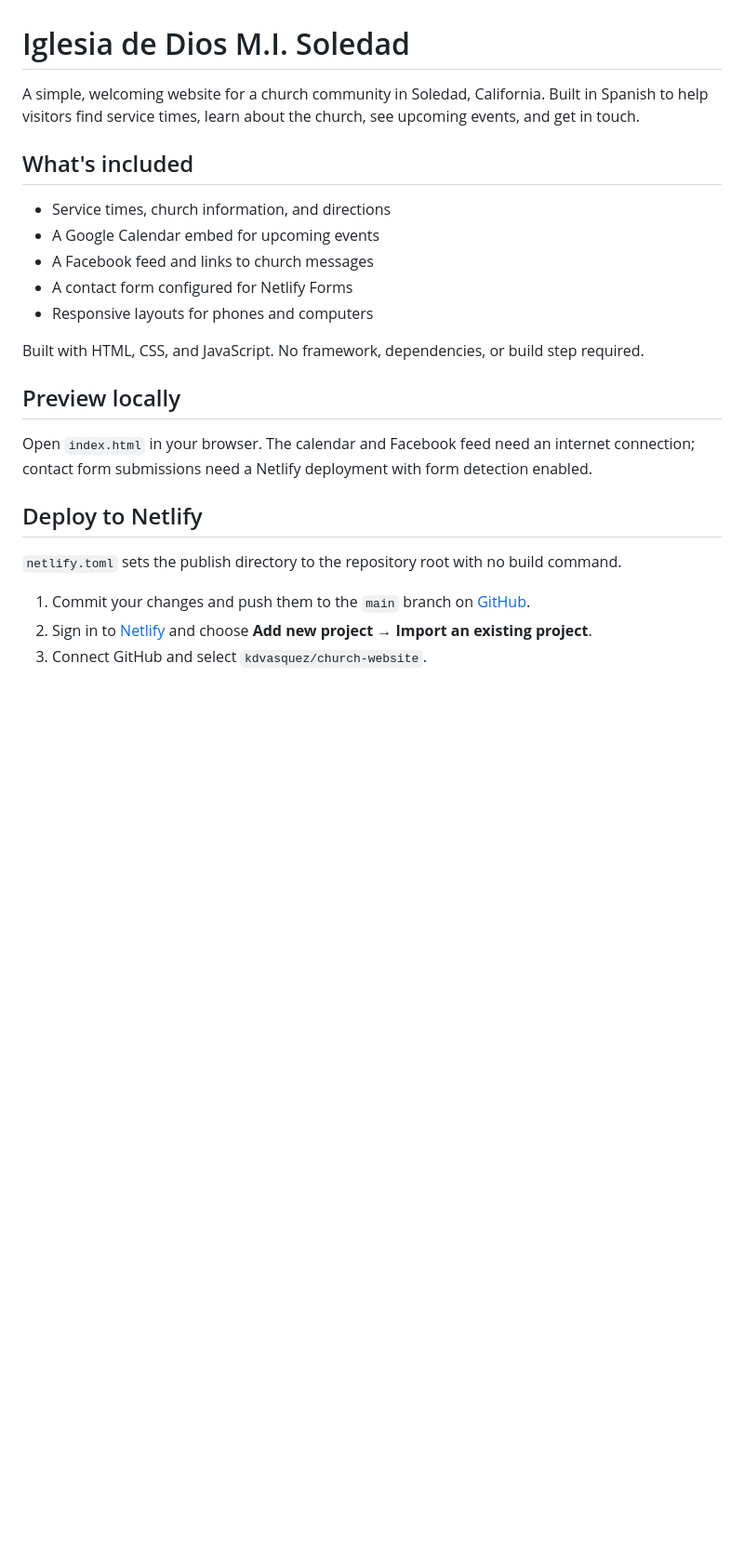
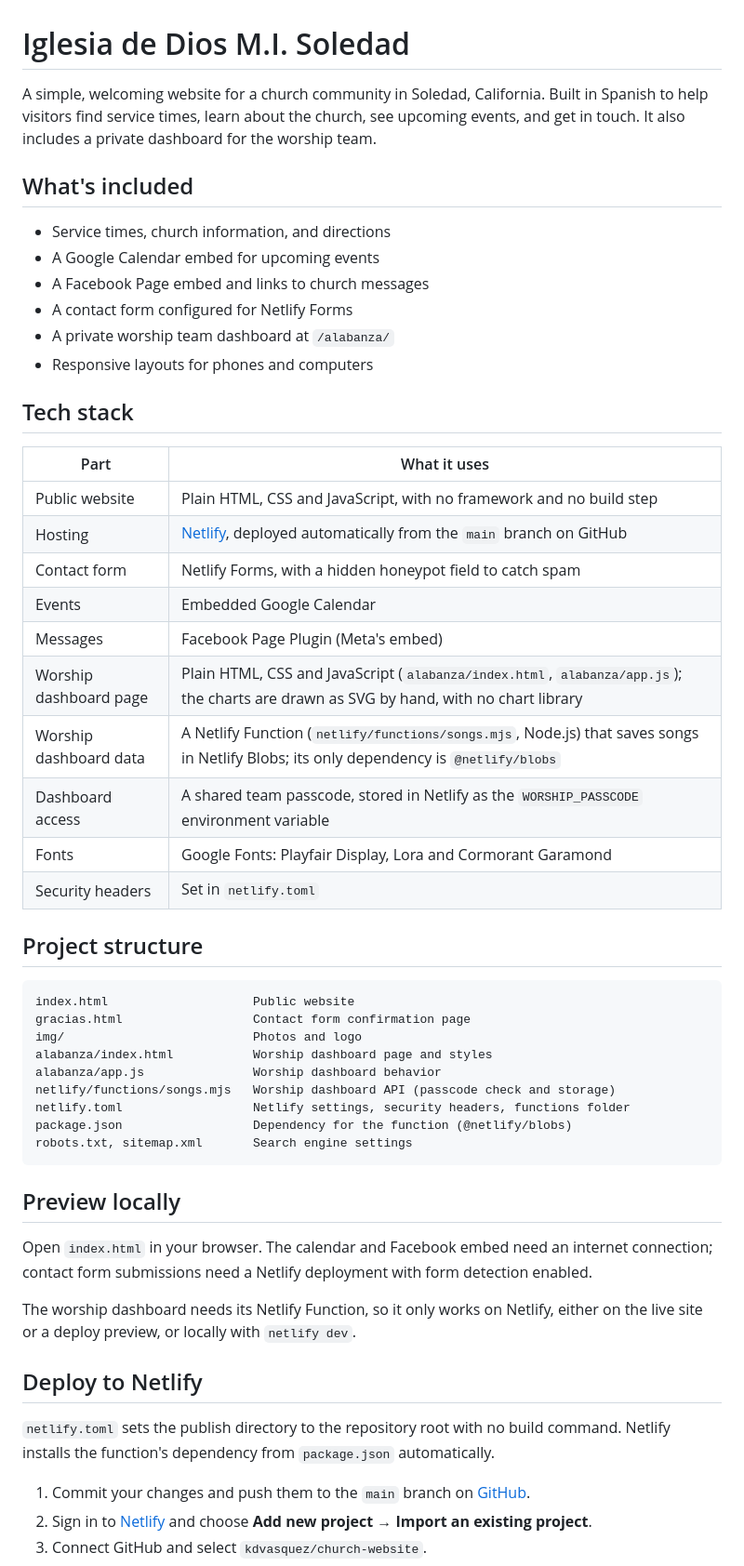
Before and after one commit to kdvasquez/church-website, a Markdown page: README.md, the part around one of its changes. Shown at 93% size. Drawn GitHub-style; blank space fills up the shorter version.

````diff
--- a/README.md
+++ b/README.md
@@ -1,24 +1,54 @@
 # Iglesia de Dios M.I. Soledad
 
-A simple, welcoming website for a church community in Soledad, California. Built in Spanish to help visitors find service times, learn about the church, see upcoming events, and get in touch.
+A simple, welcoming website for a church community in Soledad, California. Built in Spanish to help visitors find service times, learn about the church, see upcoming events, and get in touch. It also includes a private dashboard for the worship team.
 
 ## What's included
 
 - Service times, church information, and directions
 - A Google Calendar embed for upcoming events
-- A Facebook feed and links to church messages
+- A Facebook Page embed and links to church messages
 - A contact form configured for Netlify Forms
+- A private worship team dashboard at `/alabanza/`
 - Responsive layouts for phones and computers
 
-Built with HTML, CSS, and JavaScript. No framework, dependencies, or build step required.
+## Tech stack
+
+| Part | What it uses |
+|---|---|
+| Public website | Plain HTML, CSS and JavaScript, with no framework and no build step |
+| Hosting | [Netlify](https://www.netlify.com/), deployed automatically from the `main` branch on GitHub |
+| Contact form | Netlify Forms, with a hidden honeypot field to catch spam |
+| Events | Embedded Google Calendar |
+| Messages | Facebook Page Plugin (Meta's embed) |
+| Worship dashboard page | Plain HTML, CSS and JavaScript (`alabanza/index.html`, `alabanza/app.js`); the charts are drawn as SVG by hand, with no chart library |
+| Worship dashboard data | A Netlify Function (`netlify/functions/songs.mjs`, Node.js) that saves songs in Netlify Blobs; its only dependency is `@netlify/blobs` |
+| Dashboard access | A shared team passcode, stored in Netlify as the `WORSHIP_PASSCODE` environment variable |
+| Fonts | Google Fonts: Playfair Display, Lora and Cormorant Garamond |
+| Security headers | Set in `netlify.toml` |
+
+## Project structure
+
+```
+index.html                    Public website
+gracias.html                  Contact form confirmation page
+img/                          Photos and logo
+alabanza/index.html           Worship dashboard page and styles
+alabanza/app.js               Worship dashboard behavior
+netlify/functions/songs.mjs   Worship dashboard API (passcode check and storage)
+netlify.toml                  Netlify settings, security headers, functions folder
+package.json                  Dependency for the function (@netlify/blobs)
+robots.txt, sitemap.xml       Search engine settings
+```
 
 ## Preview locally
 
-Open `index.html` in your browser. The calendar and Facebook feed need an internet connection; contact form submissions need a Netlify deployment with form detection enabled.
+Open `index.html` in your browser. The calendar and Facebook embed need an internet connection; contact form submissions need a Netlify deployment with form detection enabled.
+
+The worship dashboard needs its Netlify Function, so it only works on Netlify, either on the live site or a deploy preview, or locally with `netlify dev`.
 
 ## Deploy to Netlify
 
-`netlify.toml` sets the publish directory to the repository root with no build command.
+`netlify.toml` sets the publish directory to the repository root with no build command. Netlify installs the function's dependency from `package.json` automatically.
 
 1. Commit your changes and push them to the `main` branch on [GitHub](https://github.com/kdvasquez/church-website).
 2. Sign in to [Netlify](https://app.netlify.com/) and choose **Add new project → Import an existing project**.
````
Also changed, not shown: other parts of README.md (+40 -5 lines).
